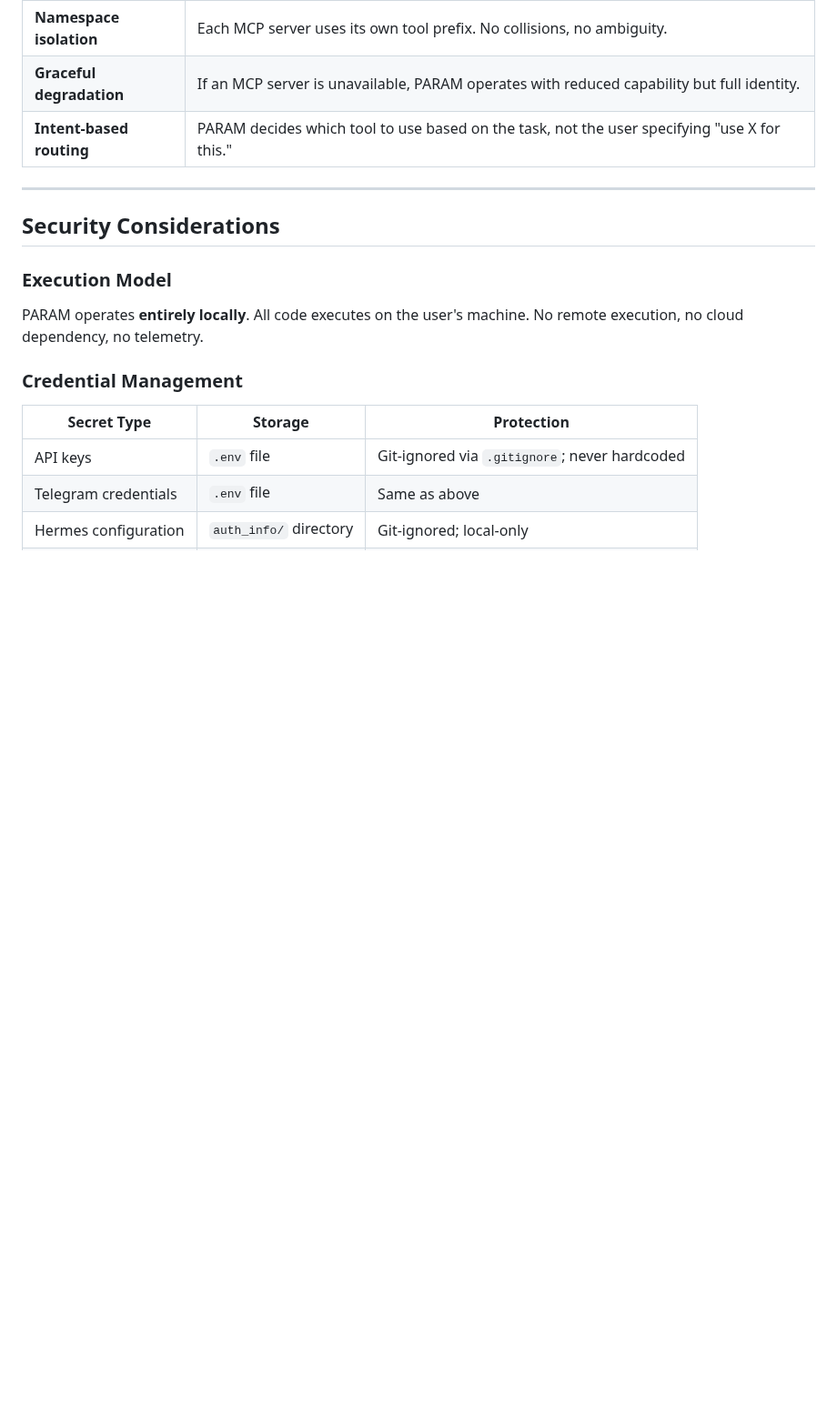
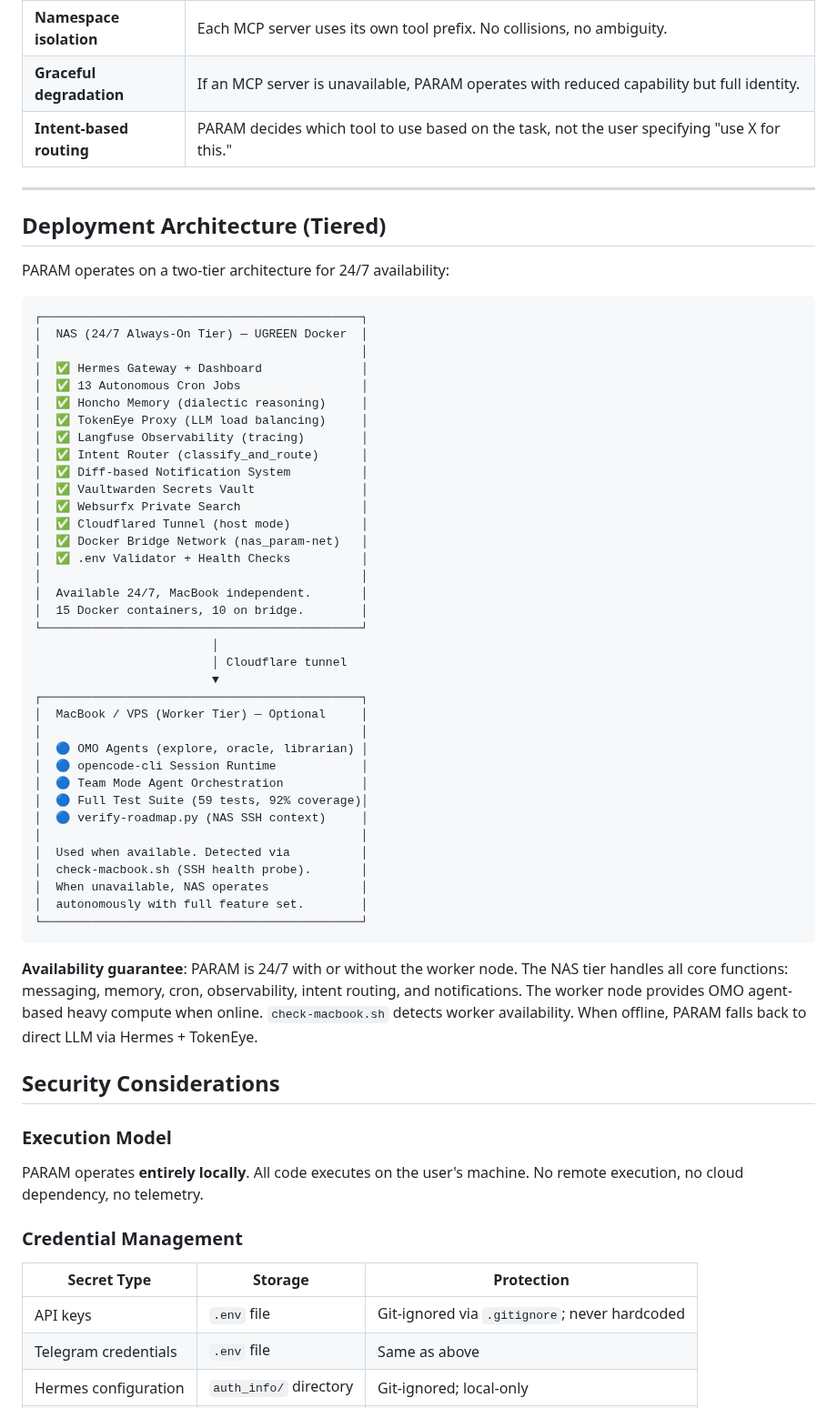
Before and after one commit to gajendravaradhan/persistent-agentic-reasoning-automation-mesh, a Markdown page: specs/ARCHITECTURE.md, the part around the change. Shown at 91% size. Drawn GitHub-style; blank space fills up the shorter version.

Commit message:
docs: tiered deployment architecture in ARCHITECTURE.md + REASSESSMENT
- NAS 24/7 always-on tier: all core services, Intent Router deployed
- MacBook/VPS worker tier: OMO agents when available
- check-macbook.sh detection documented
- 24/7 guarantee: full feature set with or without worker node

````diff
--- a/specs/ARCHITECTURE.md
+++ b/specs/ARCHITECTURE.md
@@ -433,6 +433,51 @@ The routing decision ("which subsystem handles this?") is internal to PARAM. Fro
 
 ---
 
+## Deployment Architecture (Tiered)
+
+PARAM operates on a two-tier architecture for 24/7 availability:
+
+```
+┌─────────────────────────────────────────────┐
+│  NAS (24/7 Always-On Tier) — UGREEN Docker  │
+│                                             │
+│  ✅ Hermes Gateway + Dashboard              │
+│  ✅ 13 Autonomous Cron Jobs                 │
+│  ✅ Honcho Memory (dialectic reasoning)     │
+│  ✅ TokenEye Proxy (LLM load balancing)     │
+│  ✅ Langfuse Observability (tracing)        │
+│  ✅ Intent Router (classify_and_route)      │
+│  ✅ Diff-based Notification System          │
+│  ✅ Vaultwarden Secrets Vault               │
+│  ✅ Websurfx Private Search                 │
+│  ✅ Cloudflared Tunnel (host mode)          │
+│  ✅ Docker Bridge Network (nas_param-net)   │
+│  ✅ .env Validator + Health Checks          │
+│                                             │
+│  Available 24/7, MacBook independent.       │
+│  15 Docker containers, 10 on bridge.        │
+└─────────────────────────────────────────────┘
+                         │
+                         │ Cloudflare tunnel
+                         ▼
+┌─────────────────────────────────────────────┐
+│  MacBook / VPS (Worker Tier) — Optional     │
+│                                             │
+│  🔵 OMO Agents (explore, oracle, librarian) │
+│  🔵 opencode-cli Session Runtime            │
+│  🔵 Team Mode Agent Orchestration           │
+│  🔵 Full Test Suite (59 tests, 92% coverage)│
+│  🔵 verify-roadmap.py (NAS SSH context)     │
+│                                             │
+│  Used when available. Detected via          │
+│  check-macbook.sh (SSH health probe).       │
+│  When unavailable, NAS operates             │
+│  autonomously with full feature set.        │
+└─────────────────────────────────────────────┘
+```
+
+**Availability guarantee**: PARAM is 24/7 with or without the worker node. The NAS tier handles all core functions: messaging, memory, cron, observability, intent routing, and notifications. The worker node provides OMO agent-based heavy compute when online. `check-macbook.sh` detects worker availability. When offline, PARAM falls back to direct LLM via Hermes + TokenEye.
+
 ## Security Considerations
 
 ### Execution Model
````
